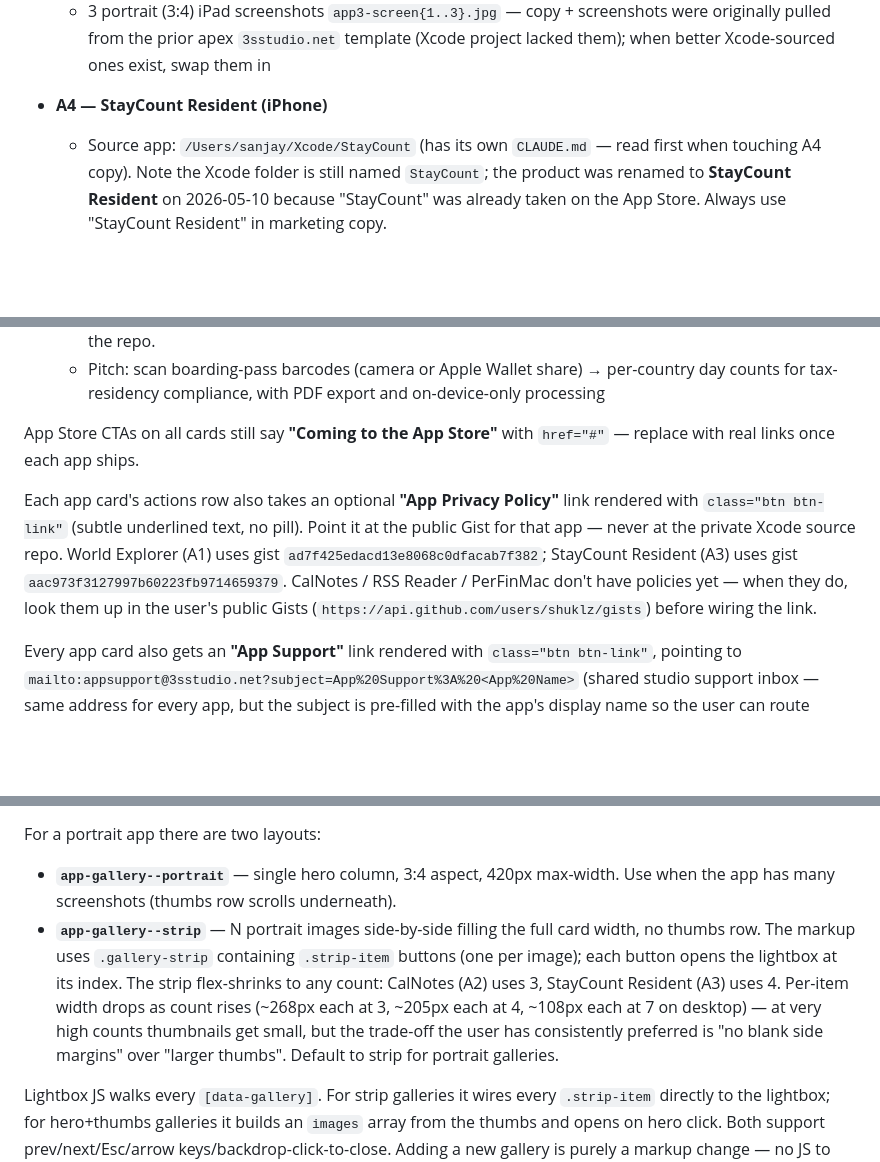
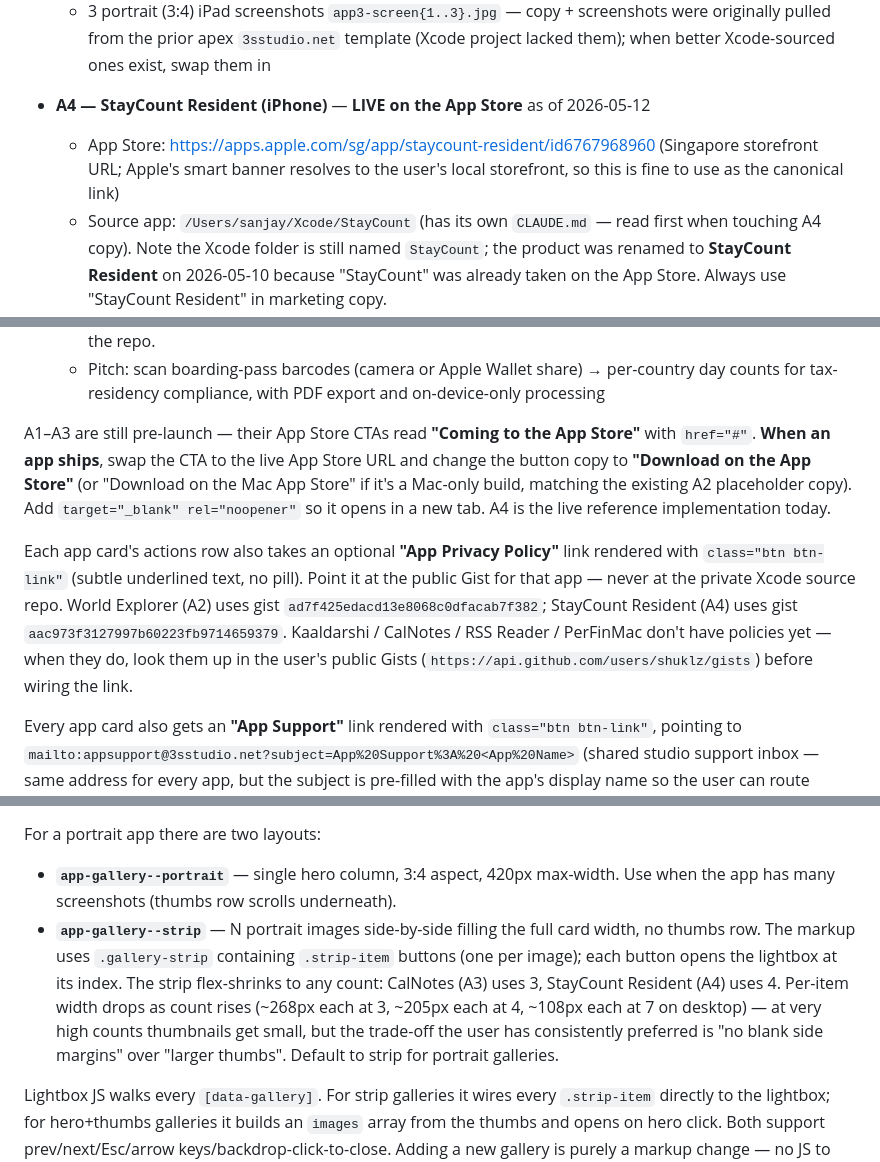
Before and after one commit to shuklz/3sstudio.net, a Markdown page: CLAUDE.md, 3 parts joined by grey strips. GitHub-like rendering; blank space fills up the shorter version.

Commit message:
Note StayCount Resident is live; document the ship-an-app CTA pattern
Also fixes a few stale A-number references that drifted when Kaaldarshi
slotted in as A1.

```diff
--- a/CLAUDE.md
+++ b/CLAUDE.md
@@ -60,7 +60,8 @@ Current cards:
   - Icon: `images/app3-icon.png` (from `Assets.xcassets/AppIcon.appiconset/`)
   - 3 portrait (3:4) iPad screenshots `app3-screen{1..3}.jpg` — copy + screenshots were originally pulled from the prior apex `3sstudio.net` template (Xcode project lacked them); when better Xcode-sourced ones exist, swap them in
 
-- **A4 — StayCount Resident (iPhone)**
+- **A4 — StayCount Resident (iPhone)** — **LIVE on the App Store** as of 2026-05-12
+  - App Store: https://apps.apple.com/sg/app/staycount-resident/id6767968960 (Singapore storefront URL; Apple's smart banner resolves to the user's local storefront, so this is fine to use as the canonical link)
   - Source app: `/Users/sanjay/Xcode/StayCount` (has its own `CLAUDE.md` — read first when touching A4 copy). Note the Xcode folder is still named `StayCount`; the product was renamed to **StayCount Resident** on 2026-05-10 because "StayCount" was already taken on the App Store. Always use "StayCount Resident" in marketing copy.
   - Icon: `images/app4-icon.png` (from `Assets.xcassets/AppIcon.appiconset/AppIcon.png`)
   - 4 portrait iPhone screenshots `app4-screen{1..4}.png`, narrative order: home country list (130 days tracked) → timeline with reconciliation → PDF report → about/features. Trimmed from the previous 7-screenshot set on 2026-05-10 so each thumb in the strip lands larger; if you re-expand the set, the strip will auto-shrink each thumb again.
@@ -68,9 +69,9 @@ Current cards:
   - Demo video at `videos/staycount-resident-demo.mp4` (~15MB, 384×832 portrait H.264, ~1:37) sits **above** the strip via the `.app-video` block — centred at 380px max width with the home screen as `poster`, controls visible, no autoplay. Pattern is reusable for other apps: drop the same `<div class="app-video"><video>…</video></div>` block above the gallery and update the `<source>` and `poster`. Keep new demo videos under ~25MB; for larger files switch to YouTube/Vimeo embeds rather than bloating the repo.
   - Pitch: scan boarding-pass barcodes (camera or Apple Wallet share) → per-country day counts for tax-residency compliance, with PDF export and on-device-only processing
 
-App Store CTAs on all cards still say **"Coming to the App Store"** with `href="#"` — replace with real links once each app ships.
+A1–A3 are still pre-launch — their App Store CTAs read **"Coming to the App Store"** with `href="#"`. **When an app ships**, swap the CTA to the live App Store URL and change the button copy to **"Download on the App Store"** (or "Download on the Mac App Store" if it's a Mac-only build, matching the existing A2 placeholder copy). Add `target="_blank" rel="noopener"` so it opens in a new tab. A4 is the live reference implementation today.
 
-Each app card's actions row also takes an optional **"App Privacy Policy"** link rendered with `class="btn btn-link"` (subtle underlined text, no pill). Point it at the public Gist for that app — never at the private Xcode source repo. World Explorer (A1) uses gist `ad7f425edacd13e8068c0dfacab7f382`; StayCount Resident (A3) uses gist `aac973f3127997b60223fb9714659379`. CalNotes / RSS Reader / PerFinMac don't have policies yet — when they do, look them up in the user's public Gists (`https://api.github.com/users/shuklz/gists`) before wiring the link.
+Each app card's actions row also takes an optional **"App Privacy Policy"** link rendered with `class="btn btn-link"` (subtle underlined text, no pill). Point it at the public Gist for that app — never at the private Xcode source repo. World Explorer (A2) uses gist `ad7f425edacd13e8068c0dfacab7f382`; StayCount Resident (A4) uses gist `aac973f3127997b60223fb9714659379`. Kaaldarshi / CalNotes / RSS Reader / PerFinMac don't have policies yet — when they do, look them up in the user's public Gists (`https://api.github.com/users/shuklz/gists`) before wiring the link.
 
 Every app card also gets an **"App Support"** link rendered with `class="btn btn-link"`, pointing to `mailto:appsupport@3sstudio.net?subject=App%20Support%3A%20<App%20Name>` (shared studio support inbox — same address for every app, but the subject is pre-filled with the app's display name so the user can route incoming mail by app). URL-encode spaces as `%20` and the colon as `%3A`. Examples currently in use: `App%20Support%3A%20World%20Explorer%20for%20Minecraft`, `App%20Support%3A%20CalNotes`, `App%20Support%3A%20StayCount%20Resident`. Always include this on new app cards.
 
@@ -96,7 +97,7 @@ Three CSS variables on `.app-gallery` control sizing:
 For a portrait app there are two layouts:
 
 - **`app-gallery--portrait`** — single hero column, 3:4 aspect, 420px max-width. Use when the app has many screenshots (thumbs row scrolls underneath).
-- **`app-gallery--strip`** — N portrait images side-by-side filling the full card width, no thumbs row. The markup uses `.gallery-strip` containing `.strip-item` buttons (one per image); each button opens the lightbox at its index. The strip flex-shrinks to any count: CalNotes (A2) uses 3, StayCount Resident (A3) uses 4. Per-item width drops as count rises (~268px each at 3, ~205px each at 4, ~108px each at 7 on desktop) — at very high counts thumbnails get small, but the trade-off the user has consistently preferred is "no blank side margins" over "larger thumbs". Default to strip for portrait galleries.
+- **`app-gallery--strip`** — N portrait images side-by-side filling the full card width, no thumbs row. The markup uses `.gallery-strip` containing `.strip-item` buttons (one per image); each button opens the lightbox at its index. The strip flex-shrinks to any count: CalNotes (A3) uses 3, StayCount Resident (A4) uses 4. Per-item width drops as count rises (~268px each at 3, ~205px each at 4, ~108px each at 7 on desktop) — at very high counts thumbnails get small, but the trade-off the user has consistently preferred is "no blank side margins" over "larger thumbs". Default to strip for portrait galleries.
 
 Lightbox JS walks every `[data-gallery]`. For strip galleries it wires every `.strip-item` directly to the lightbox; for hero+thumbs galleries it builds an `images` array from the thumbs and opens on hero click. Both support prev/next/Esc/arrow keys/backdrop-click-to-close. Adding a new gallery is purely a markup change — no JS to touch.
 
```
